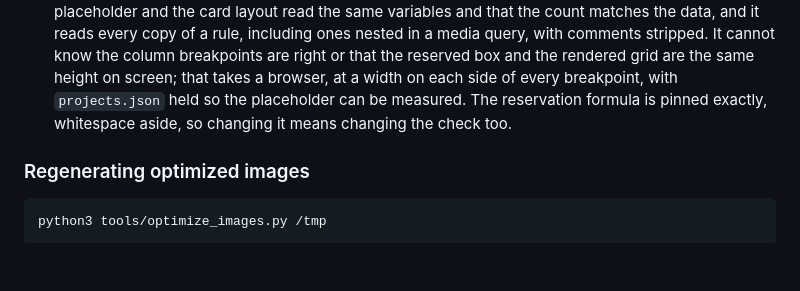
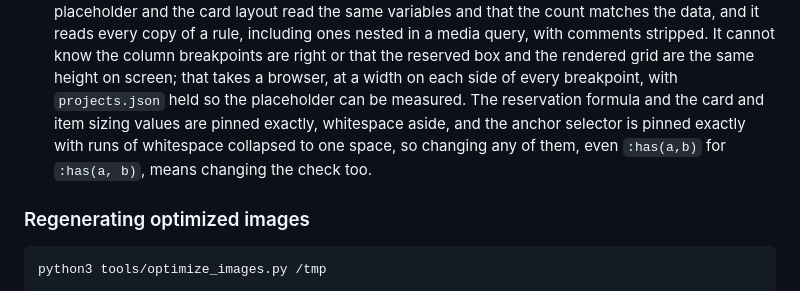
Before and after one commit to GeoBradDev/portfolio, a Markdown page: CLAUDE.md, the part around one of its changes. GitHub-like rendering; blank space fills up the shorter version.

```diff
--- a/CLAUDE.md
+++ b/CLAUDE.md
@@ -785,8 +792,9 @@ Things about it worth knowing before editing:
   stripped. It cannot know the column breakpoints are right or that the reserved box and the
   rendered grid are the same height on screen; that takes a browser, at a width on each side of
   every breakpoint, with `projects.json` held so the placeholder can be measured. The
-  reservation formula is pinned exactly, whitespace aside, so changing it means changing the
-  check too.
+  reservation formula and the card and item sizing values are pinned exactly, whitespace aside,
+  and the anchor selector is pinned exactly with runs of whitespace collapsed to one space, so
+  changing any of them, even `:has(a,b)` for `:has(a, b)`, means changing the check too.
 
 ### Regenerating optimized images
 
```
Also changed, not shown: other parts of CLAUDE.md (+32 -25 lines), 1 other file.
